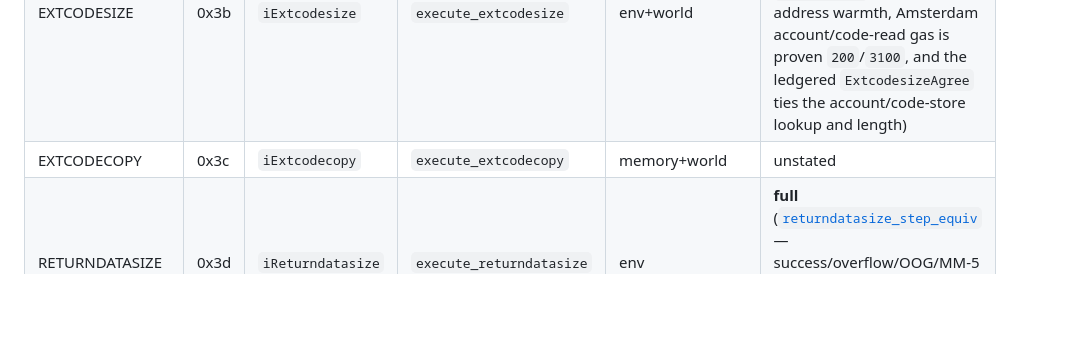
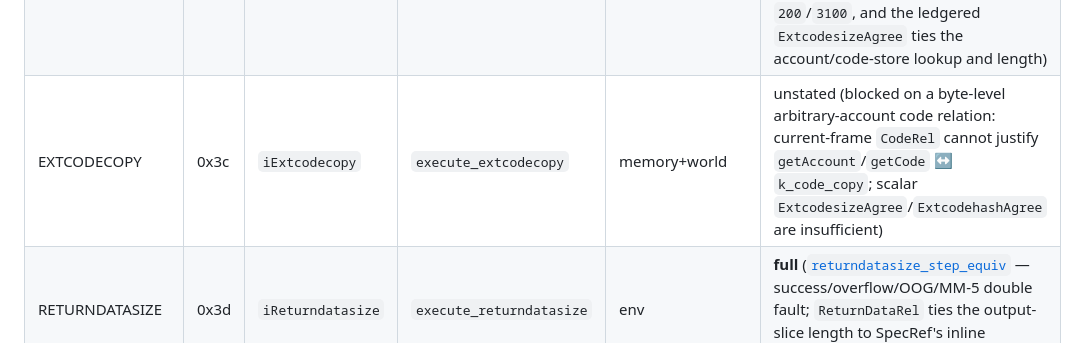
Before and after one commit to dhsorens/evm-asm-sail, a Markdown page: docs/opcode-coverage.md, the part around the change. GitHub-like rendering; blank space fills up the shorter version.

```diff
--- a/docs/opcode-coverage.md
+++ b/docs/opcode-coverage.md
@@ -80,7 +80,7 @@ ALU step skeletons live in [`EvmSpecsVerify/Opcodes/Shapes/`](../EvmSpecsVerify/
 | CODECOPY | 0x39 | `iCodecopy` | `execute_codecopy` | memory | **full** ([`codecopy_step_equiv`](../EvmSpecsVerify/Opcodes/Codecopy.lean#L642) — success ×3 (zero size/grow/in-window)/underflow ×3/OOG ×3, the CALLDATACOPY harvest through SpecRef's shared `copyFromBuffer`; `MemoryRel` + MM-6 `MemGasSafe` + `CodeRel` hypotheses — code regions are immutable, so no `CalldataBelow` analogue) |
 | GASPRICE | 0x3a | `iGasprice` | `execute_gasprice` | env | **full** ([`gasprice_step_equiv`](../EvmSpecsVerify/Opcodes/Gasprice.lean#L216) — success/overflow/OOG/MM-5 double fault; `k_tx` register tie `hgp` (codec-free), envelope wf hypothesized) |
 | EXTCODESIZE | 0x3b | `iExtcodesize` | `execute_extcodesize` | env+world | **full** ([`extcodesize_step_equiv`](../EvmSpecsVerify/Opcodes/Extcodesize.lean#L416) — success warm/cold, underflow, OOG warm/cold; `WarmAddrRel` preserves address warmth, Amsterdam account/code-read gas is proven `200`/`3100`, and the ledgered `ExtcodesizeAgree` ties the account/code-store lookup and length) |
-| EXTCODECOPY | 0x3c | `iExtcodecopy` | `execute_extcodecopy` | memory+world | unstated |
+| EXTCODECOPY | 0x3c | `iExtcodecopy` | `execute_extcodecopy` | memory+world | unstated (blocked on a byte-level arbitrary-account code relation: current-frame `CodeRel` cannot justify `getAccount`/`getCode` ↔ `k_code_copy`; scalar `ExtcodesizeAgree`/`ExtcodehashAgree` are insufficient) |
 | RETURNDATASIZE | 0x3d | `iReturndatasize` | `execute_returndatasize` | env | **full** ([`returndatasize_step_equiv`](../EvmSpecsVerify/Opcodes/Returndatasize.lean#L210) — success/overflow/OOG/MM-5 double fault; `ReturnDataRel` ties the output-slice length to SpecRef's inline returndata) |
 | RETURNDATACOPY | 0x3e | `iReturndatacopy` | `execute_returndatacopy` | memory | **full** ([`returndatacopy_step_equiv`](../EvmSpecsVerify/Opcodes/Returndatacopy.lean#L847) — success ×3/underflow ×3/OOG ×3/out-of-bounds after charging and expansion, including zero-size OOB; `MemoryRel` + MM-6 `MemGasSafe` + `ReturnDataRel`; MM-7 maps SpecRef `outOfBoundsRead` to Sail `InvalidOpcode`) |
 | EXTCODEHASH | 0x3f | `iExtcodehash` | `execute_extcodehash` | env+world+crypto | **full** ([`extcodehash_step_equiv`](../EvmSpecsVerify/Opcodes/Extcodehash.lean#L481) — warm/cold success and OOG plus underflow; `WarmAddrRel` proves account-access classification/gas, while ledgered `ExtcodehashAgree` ties missing-account zero and the 32-byte code-hash codec) |
```
Also changed, not shown: PROGRESS.md (+8 -0 lines), docs/comparison-matrix.md (+1 -1 lines).
